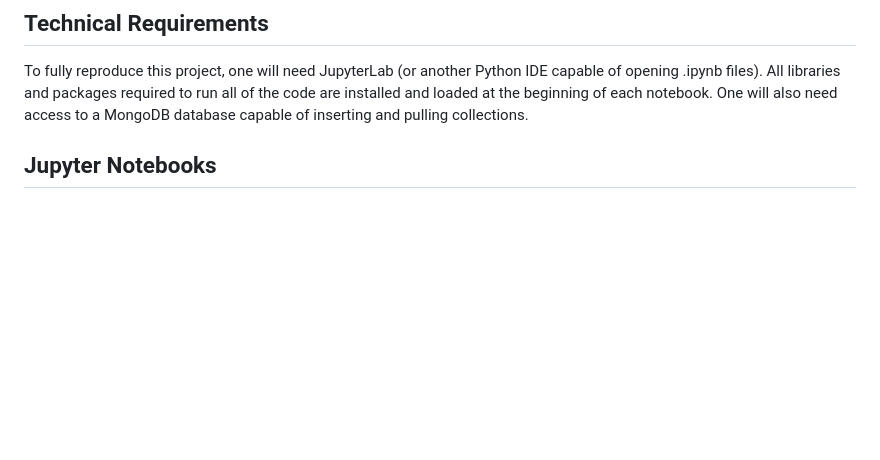
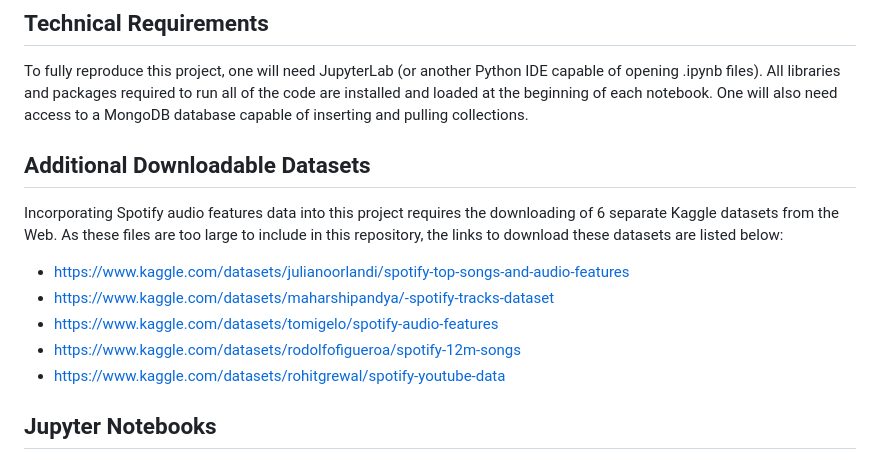
Before and after one commit to cradduhj/ISA_514_Final_Project, a Markdown page: README.md, the part around the change. Drawn GitHub-style; blank space fills up the shorter version.

```diff
--- a/README.md
+++ b/README.md
@@ -14,6 +14,14 @@ This public repository includes the project submission files (in the `Submission
 
 ## Technical Requirements
 To fully reproduce this project, one will need JupyterLab (or another Python IDE capable of opening .ipynb files). All libraries and packages required to run all of the code are installed and loaded at the beginning of each notebook. One will also need access to a MongoDB database capable of inserting and pulling collections.
+
+## Additional Downloadable Datasets
+Incorporating Spotify audio features data into this project requires the downloading of 6 separate Kaggle datasets from the Web. As these files are too large to include in this repository, the links to download these datasets are listed below:
+* https://www.kaggle.com/datasets/julianoorlandi/spotify-top-songs-and-audio-features
+* https://www.kaggle.com/datasets/maharshipandya/-spotify-tracks-dataset
+* https://www.kaggle.com/datasets/tomigelo/spotify-audio-features
+* https://www.kaggle.com/datasets/rodolfofigueroa/spotify-12m-songs
+* https://www.kaggle.com/datasets/rohitgrewal/spotify-youtube-data
 
 ## Jupyter Notebooks
 `get_songs.ipynb`: This notebook demonstrates the process of web-scraping song titles, artists, and chart years from the Hot 100 Weekly Billboard Charts by year using the BeautifulSoup package in Python; it produces a saved dataframe with songs named `all_songs_clean.csv`.
```
